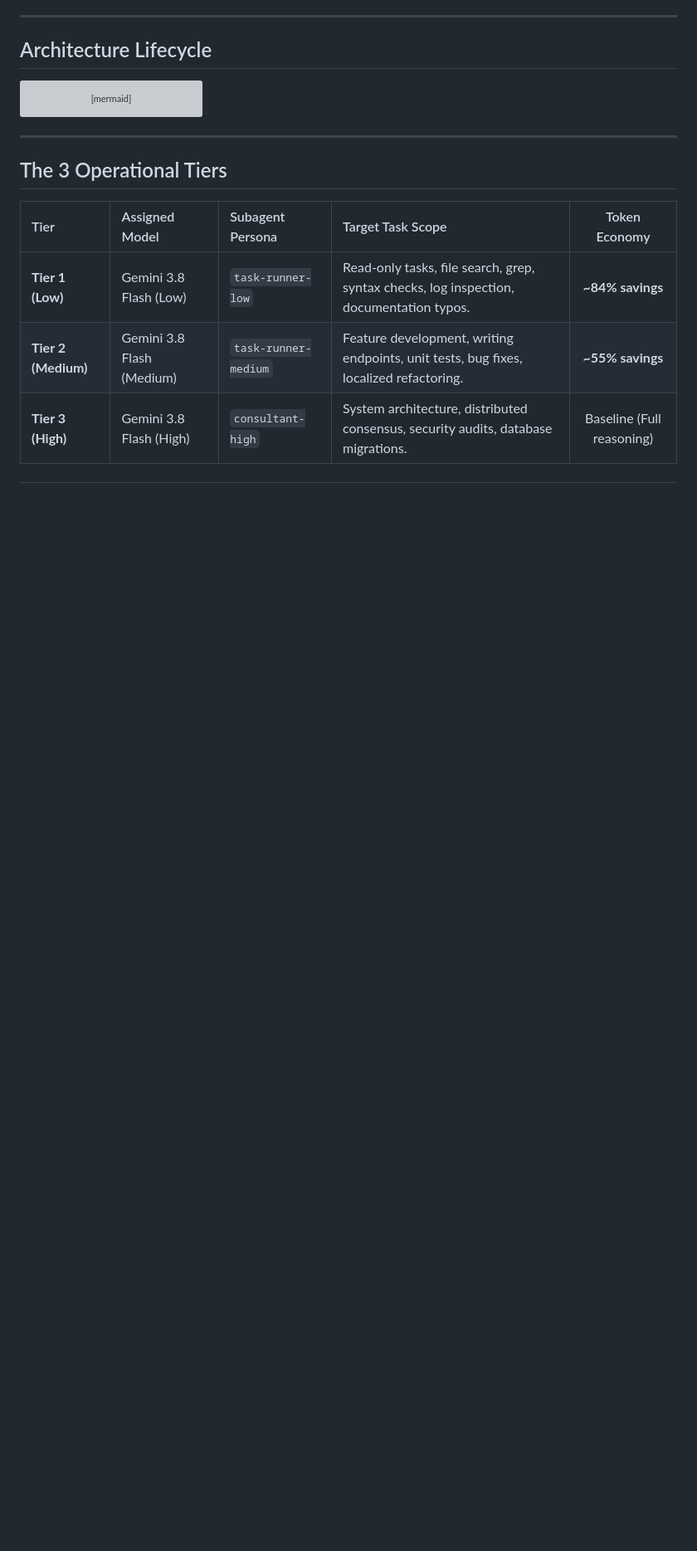
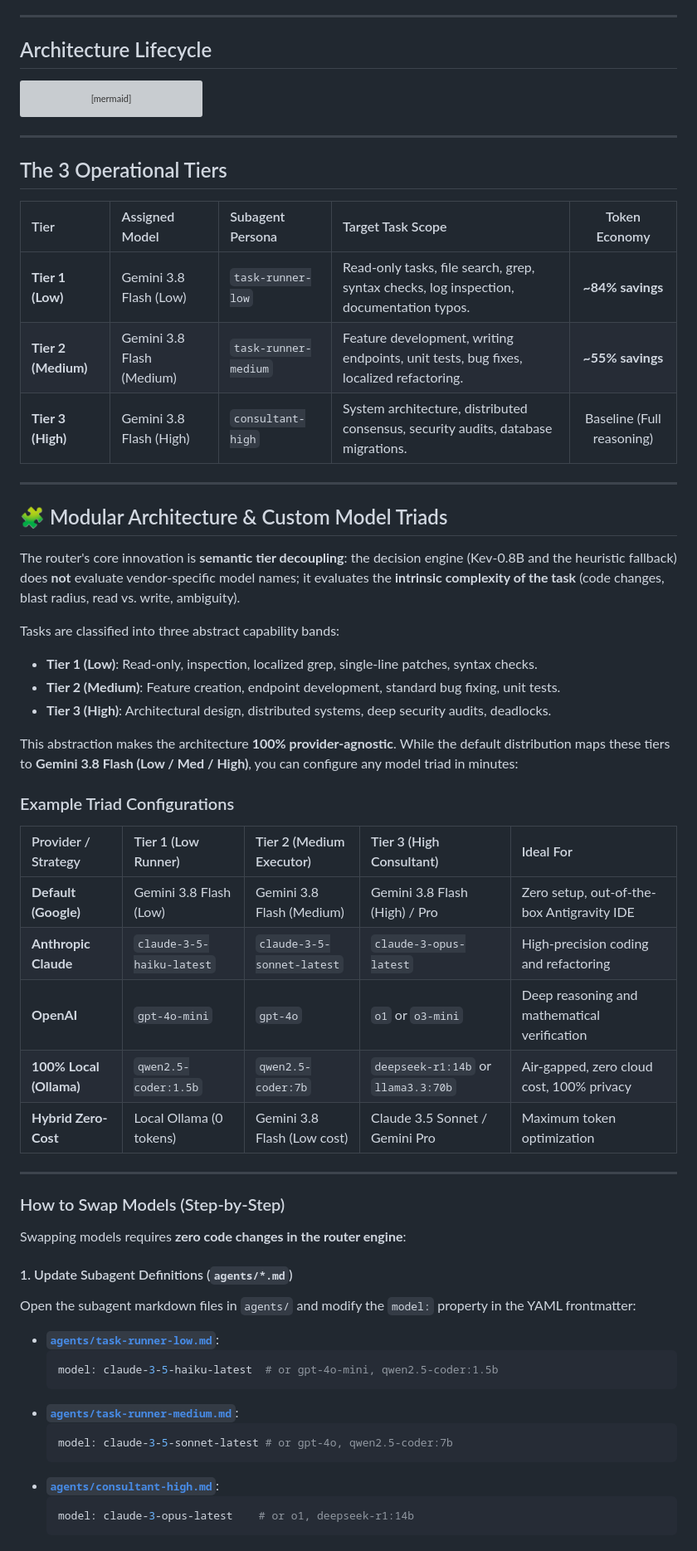
Before and after one commit to stankfoo/antigravity-tiered-router, a Markdown page: README.md, the part around one of its changes. Shown at 83% size. GitHub-like rendering; blank space fills up the shorter version; grey boxes are pictures that could not be loaded.

Commit message:
docs: add modular architecture and custom model triad guide

````diff
--- a/README.md
+++ b/README.md
@@ -71,3 +72,49 @@ flowchart TD
 | **Tier 1 (Low)** | Gemini 3.8 Flash (Low) | `task-runner-low` | Read-only tasks, file search, grep, syntax checks, log inspection, documentation typos. | **~84% savings** |
 | **Tier 2 (Medium)** | Gemini 3.8 Flash (Medium) | `task-runner-medium` | Feature development, writing endpoints, unit tests, bug fixes, localized refactoring. | **~55% savings** |
 | **Tier 3 (High)** | Gemini 3.8 Flash (High) | `consultant-high` | System architecture, distributed consensus, security audits, database migrations. | Baseline (Full reasoning) |
+
+---
+
+## 🧩 Modular Architecture & Custom Model Triads
+
+The router's core innovation is **semantic tier decoupling**: the decision engine (Kev-0.8B and the heuristic fallback) does **not** evaluate vendor-specific model names; it evaluates the **intrinsic complexity of the task** (code changes, blast radius, read vs. write, ambiguity).
+
+Tasks are classified into three abstract capability bands:
+- **Tier 1 (Low)**: Read-only, inspection, localized grep, single-line patches, syntax checks.
+- **Tier 2 (Medium)**: Feature creation, endpoint development, standard bug fixing, unit tests.
+- **Tier 3 (High)**: Architectural design, distributed systems, deep security audits, deadlocks.
+
+This abstraction makes the architecture **100% provider-agnostic**. While the default distribution maps these tiers to **Gemini 3.8 Flash (Low / Med / High)**, you can configure any model triad in minutes:
+
+### Example Triad Configurations
+
+| Provider / Strategy | Tier 1 (Low Runner) | Tier 2 (Medium Executor) | Tier 3 (High Consultant) | Ideal For |
+| :--- | :--- | :--- | :--- | :--- |
+| **Default (Google)** | Gemini 3.8 Flash (Low) | Gemini 3.8 Flash (Medium) | Gemini 3.8 Flash (High) / Pro | Zero setup, out-of-the-box Antigravity IDE |
+| **Anthropic Claude** | `claude-3-5-haiku-latest` | `claude-3-5-sonnet-latest` | `claude-3-opus-latest` | High-precision coding and refactoring |
+| **OpenAI** | `gpt-4o-mini` | `gpt-4o` | `o1` or `o3-mini` | Deep reasoning and mathematical verification |
+| **100% Local (Ollama)** | `qwen2.5-coder:1.5b` | `qwen2.5-coder:7b` | `deepseek-r1:14b` or `llama3.3:70b` | Air-gapped, zero cloud cost, 100% privacy |
+| **Hybrid Zero-Cost** | Local Ollama (0 tokens) | Gemini 3.8 Flash (Low cost) | Claude 3.5 Sonnet / Gemini Pro | Maximum token optimization |
+
+---
+
+### How to Swap Models (Step-by-Step)
+
+Swapping models requires **zero code changes in the router engine**:
+
+#### 1. Update Subagent Definitions (`agents/*.md`)
+Open the subagent markdown files in `agents/` and modify the `model:` property in the YAML frontmatter:
+
+- **[`agents/task-runner-low.md`](./agents/task-runner-low.md)**:
+  ```yaml
+  model: claude-3-5-haiku-latest  # or gpt-4o-mini, qwen2.5-coder:1.5b
+  ```
+- **[`agents/task-runner-medium.md`](./agents/task-runner-medium.md)**:
+  ```yaml
+  model: claude-3-5-sonnet-latest # or gpt-4o, qwen2.5-coder:7b
+  ```
+- **[`agents/consultant-high.md`](./agents/consultant-high.md)**:
+  ```yaml
+  model: claude-3-opus-latest    # or o1, deepseek-r1:14b
+  ```
+
````
Also changed, not shown: other parts of README.md (+25 -0 lines).
